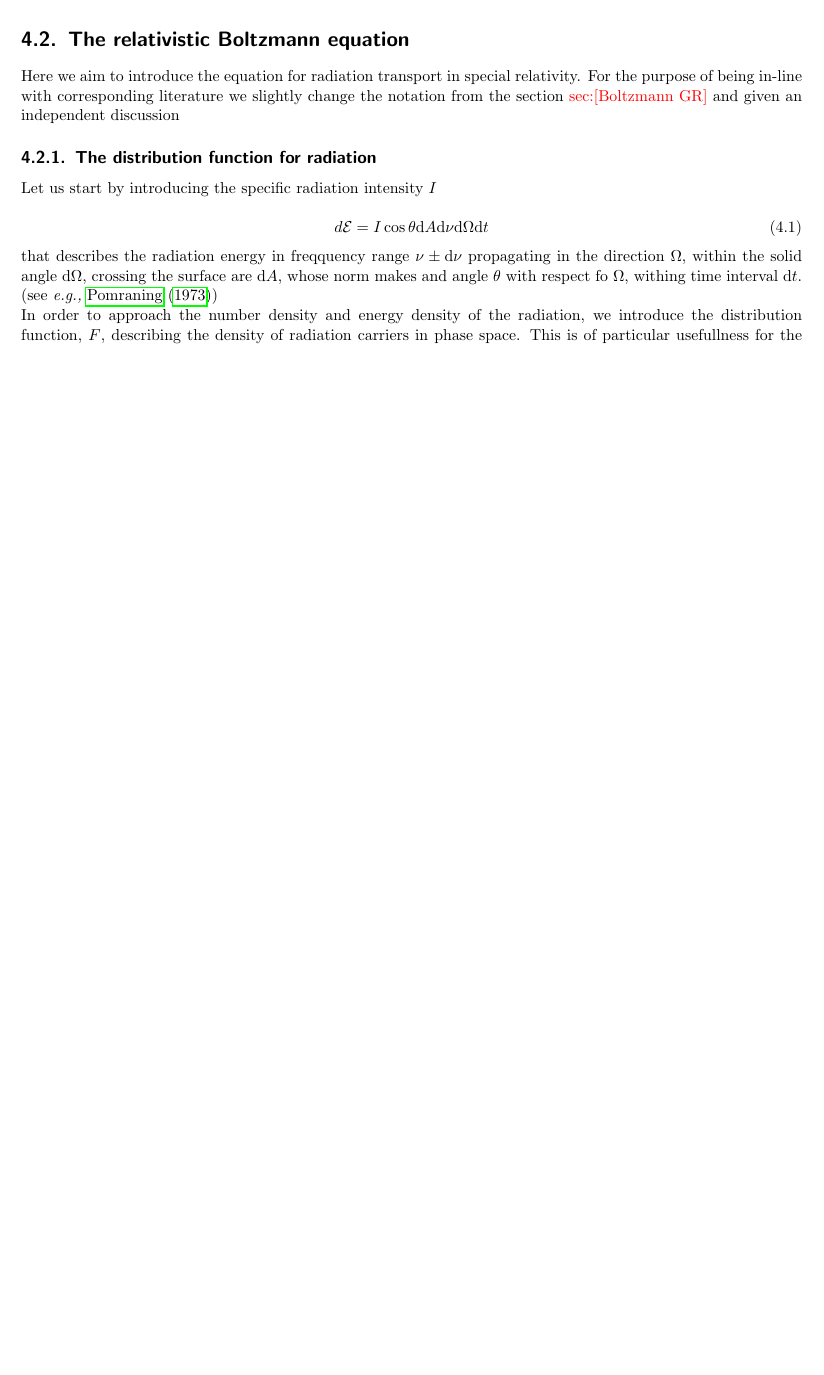
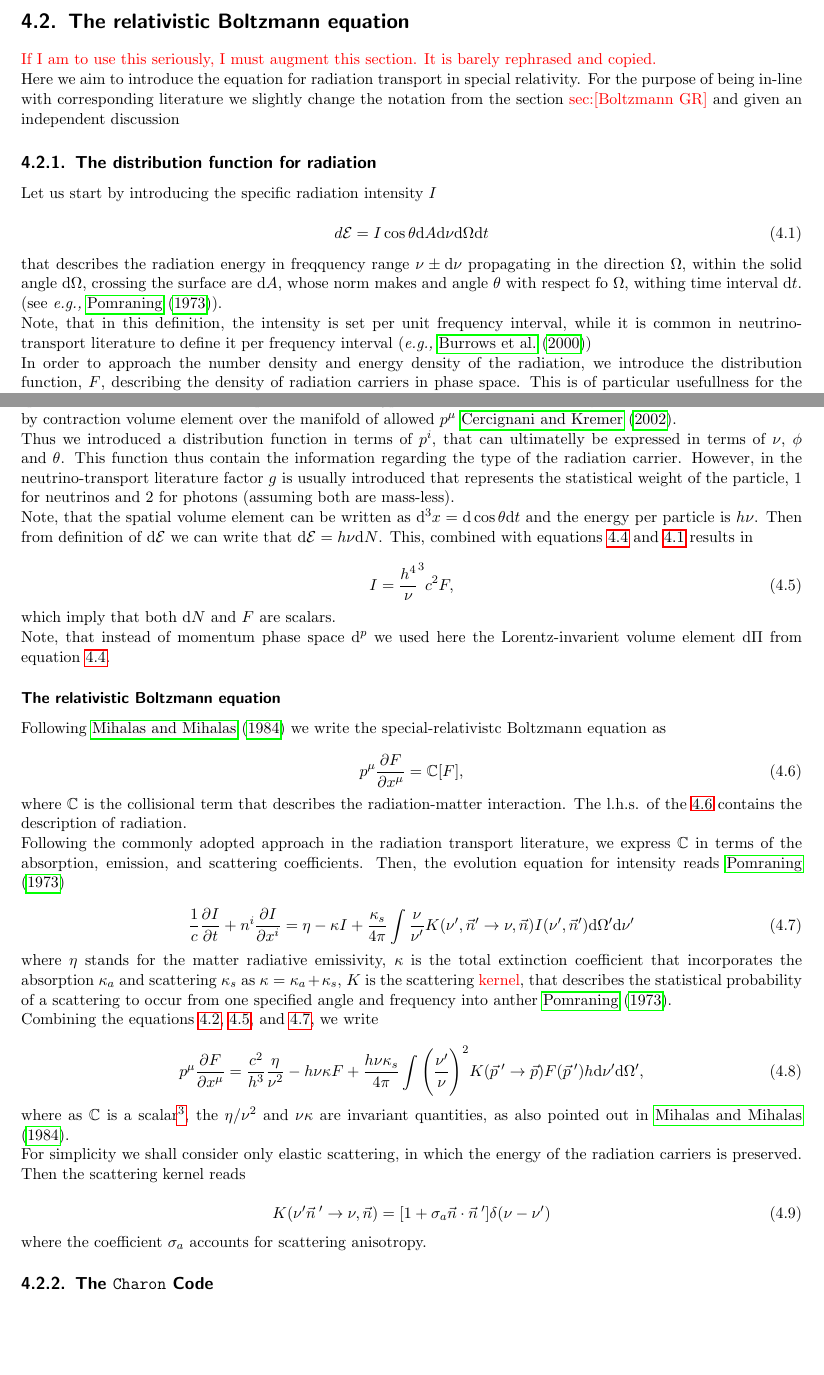
Before and after one commit to PartumSomnia/phd_thesis, a LaTeX thesis (main.tex): part of page 68 of 79 before the commit and two parts of pages 68 and 69 of 81 after it, the two joined at a grey line, cut so that both start at the same text, the shorter picture padded with empty space. Compiled offline with pdfLaTeX; an older LaTeX class or package is replaced by its successor.

Commit message:
updated .tex files and latest plots

```diff
--- a/main.tex
+++ b/main.tex
@@ -2887,7 +2887,7 @@ In this chapter we overview the method by McClarren \& Hauck \cite{McClarren:201
 
 
 \section{The relativistic Boltzmann equation}
-
+\textcolor{red}{If I am to use this seriously, I must augment this section. It is barely rephrased and copied.}
 
 Here we aim to introduce the equation for radiation transport in special relativity. For the purpose of being in-line with corresponding literature we slightly change the notation from the section \textcolor{red}{sec:[Boltzmann GR]} and given an independent discussion
 
@@ -2897,9 +2897,12 @@ Let us start by introducing the specific radiation intensity $I$
 
 \begin{equation}
     d\mathcal{E} = I \cos\theta\text{d}A\text{d}\nu\text{d}\Omega\text{d}t
-\end{equation}
-
-that describes the radiation energy in freqquency range $\nu\pm\text{d}\nu$ propagating in the direction $\Omega$, within the solid angle $\text{d}\Omega$, crossing the surface are $\text{d}A$, whose norm makes and angle $\theta$ with respect fo $\Omega$, withing time interval $\text{d}t$. (see \textit{e.g.,} \cite{Pomraning:1973})
+    \label{eq:theory:boltz:specIntes}
+\end{equation}
+
+that describes the radiation energy in freqquency range $\nu\pm\text{d}\nu$ propagating in the direction $\Omega$, within the solid angle $\text{d}\Omega$, crossing the surface are $\text{d}A$, whose norm makes and angle $\theta$ with respect fo $\Omega$, withing time interval $\text{d}t$. (see \textit{e.g.,} \cite{Pomraning:1973}).
+
+Note, that in this definition, the intensity is set per unit frequency interval, while it is common in neutrino-transport literature to define it per frequency interval (\textit{e.g.,} \cite{Burrows:1999es})
 
 In order to approach the number density and energy density of the radiation, we introduce the distribution function, $F$, describing the density of radiation carriers in phase space. This is of particular usefullness for the relativistic case as $F$ is Lorentz invariant \cite{Mihalas:1984}. For that we first focus on a single relativisitc particle phase space. Let $x^{\mu}$ and $p^{\mu}$ be particles positions and momenta, measured in \textcolor{red}{fiducual internal frame}. Assuming that the radiation carriers are massless, with their energy being related to frequency as $\epsilon = h\nu$, the momentum four-vector $p^{\mu}$ can be written in terms of angles describing the direction of the particles movement, $\theta$ and $\phi$, and the frequency $\nu$ as
 
@@ -2911,3 +2924,55 @@ where we also made use of the normalization condition for timelike vectors, that
+where $dN$ stands for the total number density of radiation carriers within the phase-space volume element $\text{d}\Pi$, spatial volume element $\text{d}^3 x$, that pass a $t=\text{const}$ hyperserface with normal $\vec{t} = \partial_t$. The $\text{d}\Pi$ is Loretnz-invariant by contraction volume element over the manifold of allowed $p^{\mu}$ \cite{Cercignani:2002}.
+
+Thus we introduced a distribution function in terms of $p^i$, that can ultimatelly be expressed in terms of $\nu$, $\phi$ and $\theta$. This function thus contain the information regarding the type of the radiation carrier. However, in the neutrino-transport literature factor $g$ is usually introduced that represents the statistical weight of the particle, $1$ for neutrinos and $2$ for photons (assuming both are mass-less).
+
+Note, that the spatial volume element can be written as $\text{d}^3x = \text{d}\cos\theta\text{d}t$ and the energy per particle is $h\nu$. Then from definition of $\text{d}\mathcal{E}$ we can write that $\text{d}\mathcal{E} = h\nu\text{d}N$. This, combined with equations \ref{eq:theory:boltz:dN} and \ref{eq:theory:boltz:specIntes} results in
+
+\begin{equation}
+    I = \frac{h^4} \nu^3{c^2}F,
+    \label{eq:theory:boltz:IasF}
+\end{equation}
+
+which imply that both $\text{d}N$ and $F$ are scalars.
+
+Note, that instead of momentum phase space $\text{d}^p$ we used here the Lorentz-invarient volume element $\text{d}\Pi$ from equation \ref{eq:theory:boltz:dN}.
+
+\subsubsection{The relativistic Boltzmann equation}
+
+Following \cite{Mihalas:1984} we write the special-relativistc Boltzmann equation as
+
+\begin{equation}
+    p^{\mu}\frac{\partial F}{\partial x^{\mu}} = \mathbb{C}[F],
+    \label{eq:theory:boltz:boltz}
+\end{equation}
+
+where $\mathbb{C}$ is the collisional term that describes the radiation-matter interaction. The l.h.s. of the \ref{eq:theory:boltz:boltz} contains the description of radiation.
+
+Following the commonly adopted approach in the radiation transport literature, we express $\mathbb{C}$ in terms of the absorption, emission, and scattering coefficients. Then, the evolution equation for intensity reads \cite{Pomraning:1973}
+
+\begin{equation}
+    \frac{1}{c} \frac{\partial I}{\partial t} + n^i\frac{\partial I}{\partial x^i} = \eta - \kappa I + \frac{\kappa_s}{4\pi}\int\frac{\nu}{\nu'}K(\nu',\vec{n}'\rightarrow\nu,\vec{n}) I(\nu',\vec{n}')\text{d}\Omega'\text{d}\nu'
+    \label{eq:theory:boltz:def_dIdt}
+\end{equation}
+
+where $\eta$ stands for the matter radiative emissivity, $\kappa$ is the total extinction coefficient that incorporates the absorption $\kappa_a$ and scattering $\kappa_s$ as $\kappa = \kappa_a + \kappa_s$, $K$ is the scattering \textcolor{red}{kernel}, that describes the statistical probability of a scattering to occur from one specified angle and frequency into anther \cite{Pomraning:1973}.
+
+Combining the equations \ref{eq:theory:boltz:pmu}, \ref{eq:theory:boltz:IasF}, and \ref{eq:theory:boltz:def_dIdt}, we write
+
+\begin{equation}
+    p^{\mu}\frac{\partial F}{\partial x^{\mu}} = \frac{c^2}{h^3}\frac{\eta}{\nu^2} - h\nu\kappa F + \frac{h \nu \kappa_s}{4\pi}\int\Bigg(\frac{\nu'}{\nu}\Bigg)^2 K(\vec{p}\:'\rightarrow\vec{p})F(\vec{p}\:')h\text{d}\nu'\text{d}\Omega',
+\end{equation}
+
+where as $\mathbb{C}$ is a scalar\footnote{as $F$ was shown to be a scalar}, the $\eta/\nu^2$ and $\nu\kappa$ are invariant quantities, as also pointed out in \cite{Mihalas:1984}.
+
+For simplicity we shall consider only elastic scattering, in which the energy of the radiation carriers is preserved. Then the scattering kernel reads
+
+\begin{equation}
+    K(\nu'\vec{n}\: '\rightarrow\nu,\vec{n}) = [1 + \sigma_a\vec{n}\cdot\vec{n}\: ']\delta(\nu-\nu')
+\end{equation}
+
+where the coefficient $\sigma_a$ accounts for scattering anisotropy.
+
+\subsection{The \texttt{Charon} Code}
 
 
 %[2]\cite{Cactus}
```
Also changed, not shown: main.tex (10 more changed lines).
